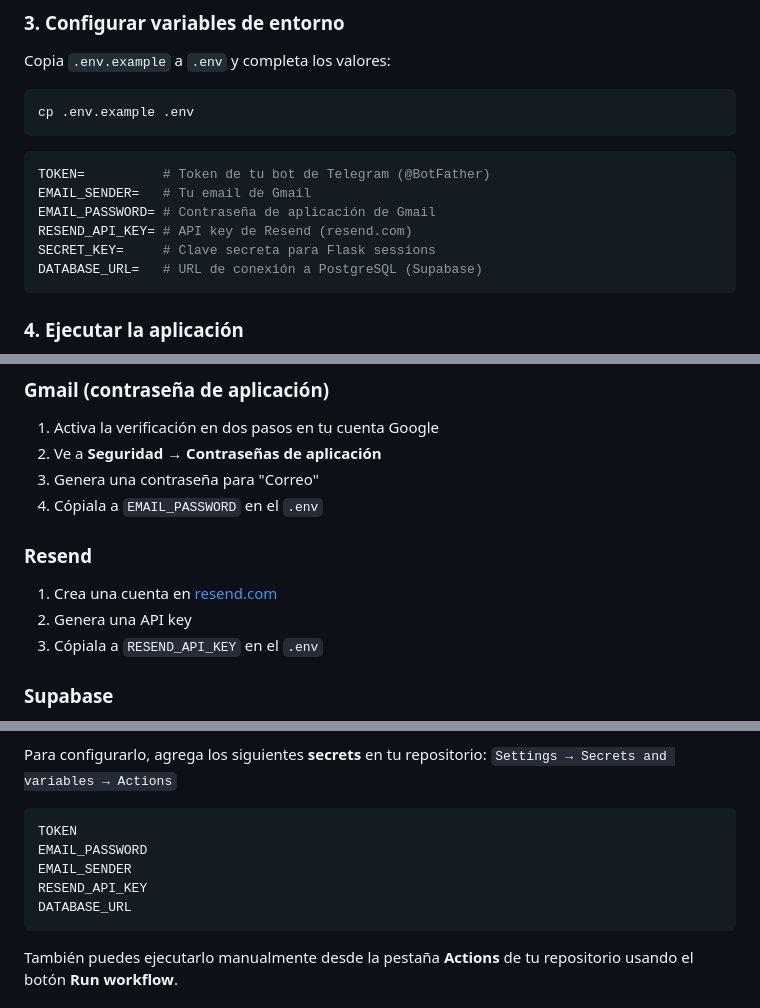
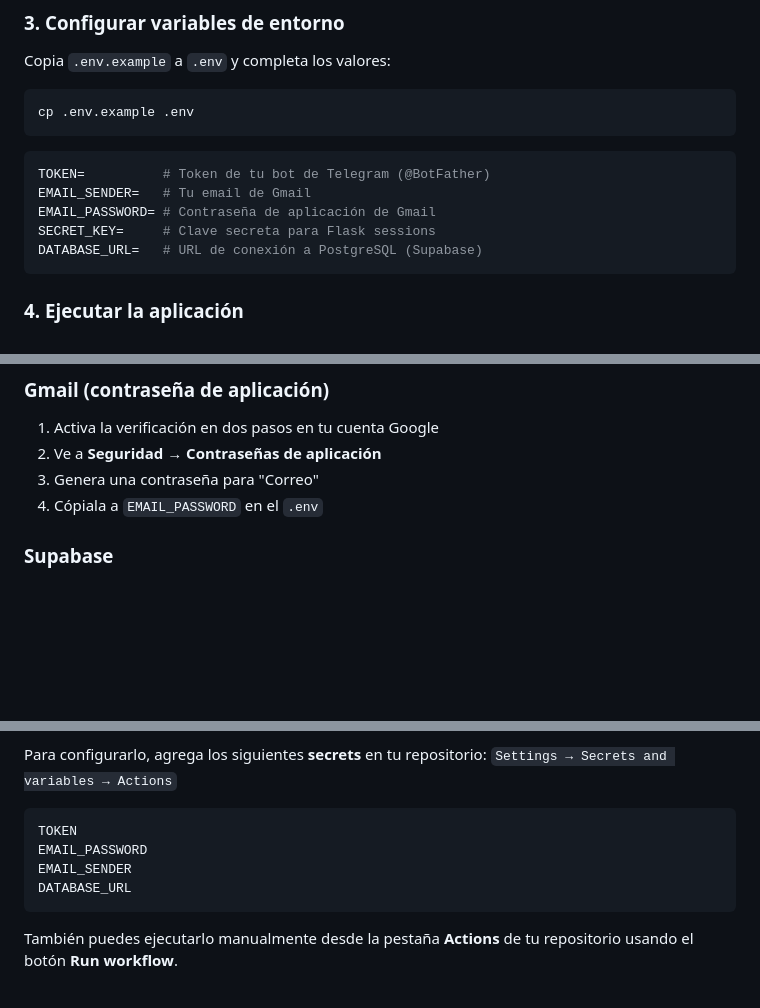
Before and after one commit to JeanBiza/Price-Agent-PCFACTORY, a Markdown page: README.md, 3 parts joined by grey strips. Rendered like a GitHub page; blank space fills up the shorter version.

````diff
--- a/README.md
+++ b/README.md
@@ -75,7 +75,6 @@ cp .env.example .env
 TOKEN=          # Token de tu bot de Telegram (@BotFather)
 EMAIL_SENDER=   # Tu email de Gmail
 EMAIL_PASSWORD= # Contraseña de aplicación de Gmail
-RESEND_API_KEY= # API key de Resend (resend.com)
 SECRET_KEY=     # Clave secreta para Flask sessions
 DATABASE_URL=   # URL de conexión a PostgreSQL (Supabase)
 ```
@@ -103,11 +102,6 @@ La aplicación estará disponible en `http://localhost:5000`
 3. Genera una contraseña para "Correo"
 4. Cópiala a `EMAIL_PASSWORD` en el `.env`
 
-### Resend
-1. Crea una cuenta en [resend.com](https://resend.com)
-2. Genera una API key
-3. Cópiala a `RESEND_API_KEY` en el `.env`
-
 ### Supabase
 1. Crea un proyecto en [supabase.com](https://supabase.com)
 2. Ve a **Settings → Database → Connection string**
@@ -132,7 +126,6 @@ Para configurarlo, agrega los siguientes **secrets** en tu repositorio:
 TOKEN
 EMAIL_PASSWORD
 EMAIL_SENDER
-RESEND_API_KEY
 DATABASE_URL
 ```
 
````
